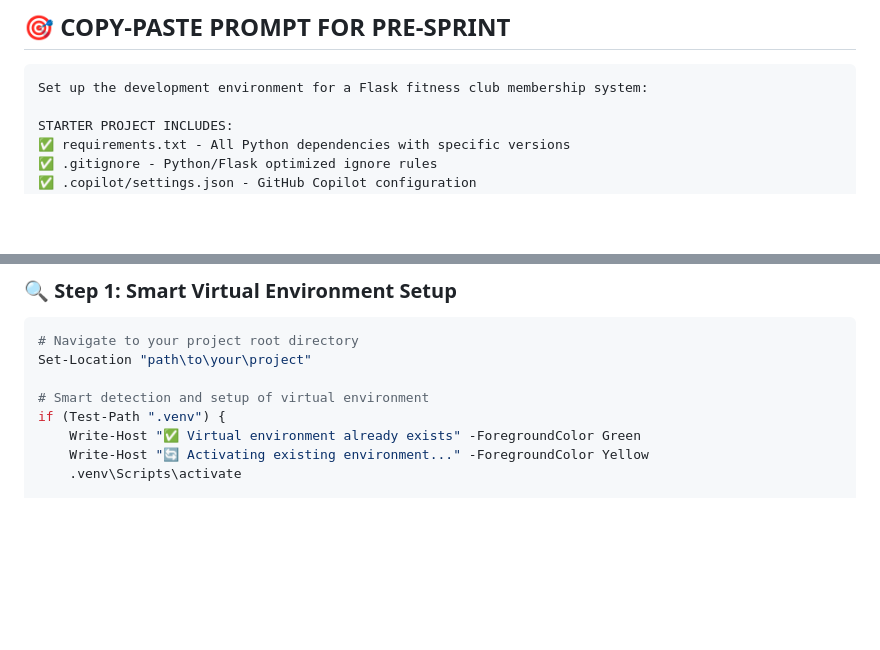
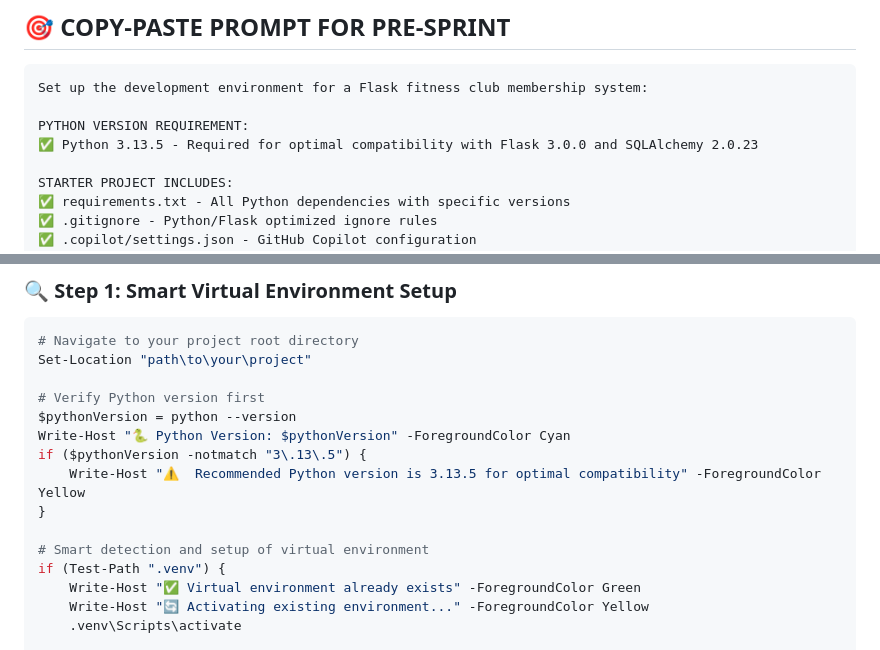
Before and after one commit to Swamy-s-Tech-Skills-Academy/fitnessclubmembershippyf-starter, a Markdown page: prompts/2_Pre-Sprint-Setup.md, 2 parts joined by grey strips. GitHub-like rendering; blank space fills up the shorter version.

````diff
--- a/prompts/2_Pre-Sprint-Setup.md
+++ b/prompts/2_Pre-Sprint-Setup.md
@@ -4,6 +4,9 @@
 
 ```text
 Set up the development environment for a Flask fitness club membership system:
+
+PYTHON VERSION REQUIREMENT:
+✅ Python 3.13.5 - Required for optimal compatibility with Flask 3.0.0 and SQLAlchemy 2.0.23
 
 STARTER PROJECT INCLUDES:
 ✅ requirements.txt - All Python dependencies with specific versions
@@ -193,6 +196,13 @@ if __name__ == '__main__':
 # Navigate to your project root directory
 Set-Location "path\to\your\project"
 
+# Verify Python version first
+$pythonVersion = python --version
+Write-Host "🐍 Python Version: $pythonVersion" -ForegroundColor Cyan
+if ($pythonVersion -notmatch "3\.13\.5") {
+    Write-Host "⚠️  Recommended Python version is 3.13.5 for optimal compatibility" -ForegroundColor Yellow
+}
+
 # Smart detection and setup of virtual environment
 if (Test-Path ".venv") {
     Write-Host "✅ Virtual environment already exists" -ForegroundColor Green
````
Also changed, not shown: README.md (+1 -0 lines), prompts/3_Sprint1-Backend.md (+3 -0 lines).
